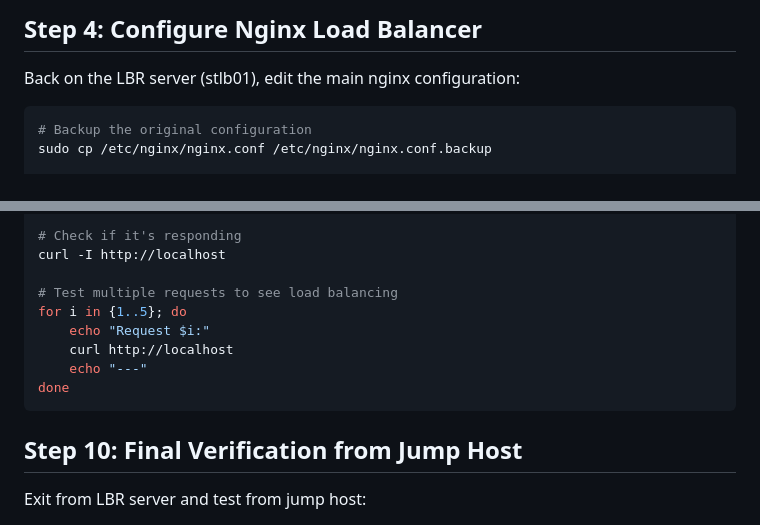
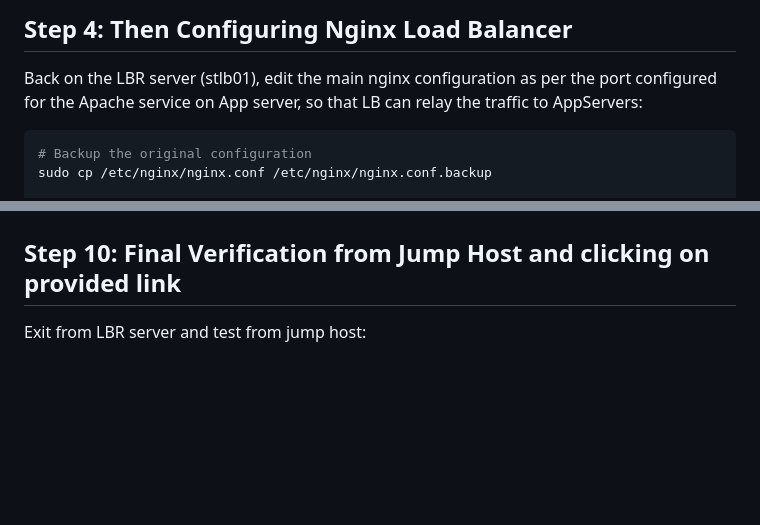
Before and after one commit to Ab-Cloud-dev/100-Days-Of-DevOps-KodeKloud-Solutions-Explanation, a Markdown page: Task-16-Install and Configure Nginx as an LBR/README.md, 2 parts joined by grey strips. Drawn GitHub-style; blank space fills up the shorter version.

````diff
--- a/Task-16-Install and Configure Nginx as an LBR/README.md
+++ b/Task-16-Install and Configure Nginx as an LBR/README.md
@@ -38,7 +36,7 @@ ssh banner@stapp03 "sudo systemctl status httpd && sudo netstat -tlnp | grep htt
 
-## Step 4: Configure Nginx Load Balancer
+## Step 4: Then Configuring Nginx Load Balancer
 
-Back on the LBR server (stlb01), edit the main nginx configuration:
+Back on the LBR server (stlb01), edit the main nginx configuration as per the port configured for the Apache service on App server, so that LB can relay the traffic to AppServers:
 
 ```bash
 # Backup the original configuration
@@ -164,16 +155,6 @@ curl http://localhost
 
-# Check if it's responding
-curl -I http://localhost
 
-# Test multiple requests to see load balancing
-for i in {1..5}; do
-    echo "Request $i:"
-    curl http://localhost
-    echo "---"
-done
-```
-
-## Step 10: Final Verification from Jump Host
+## Step 10: Final Verification from Jump Host and clicking on provided link
 
 Exit from LBR server and test from jump host:
 
````
Also changed, not shown: other parts of Task-16-Install and Configure Nginx as an LBR/README.md (+20 -42 lines).
